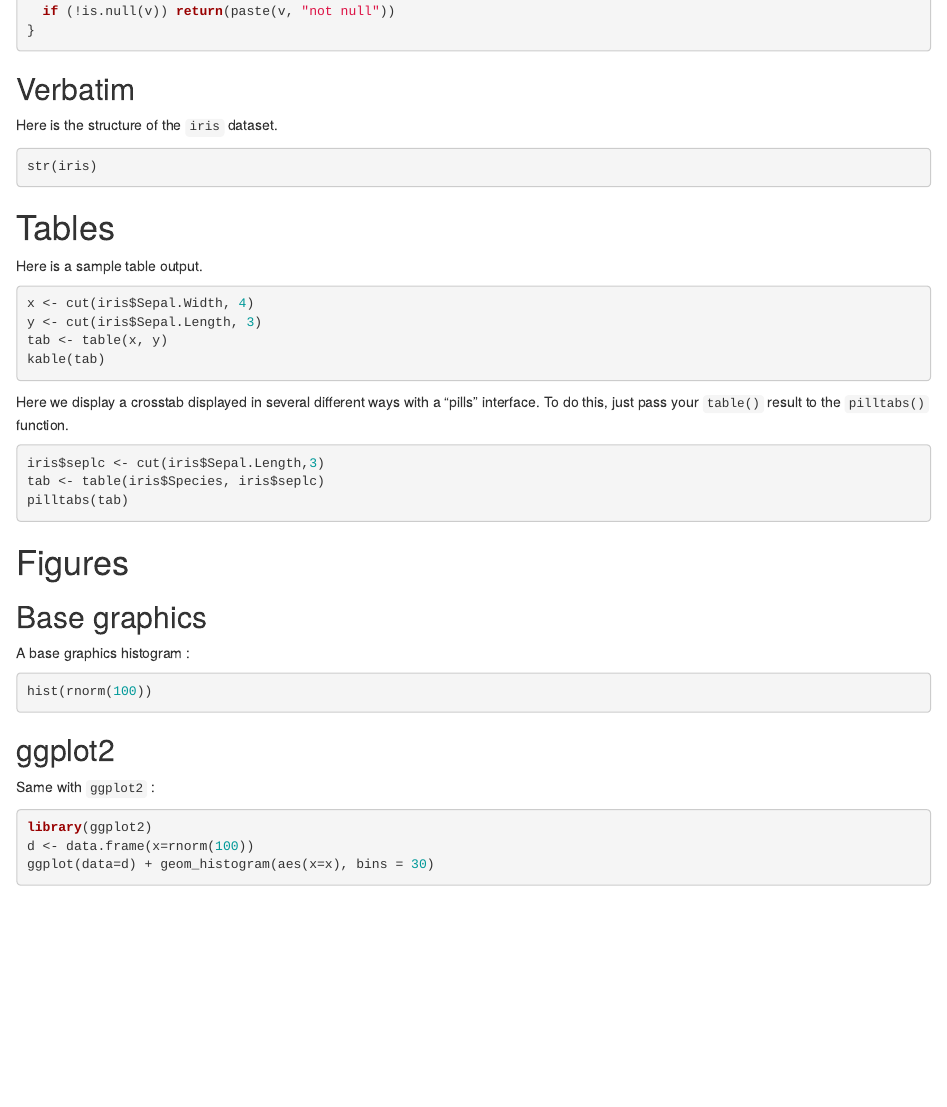
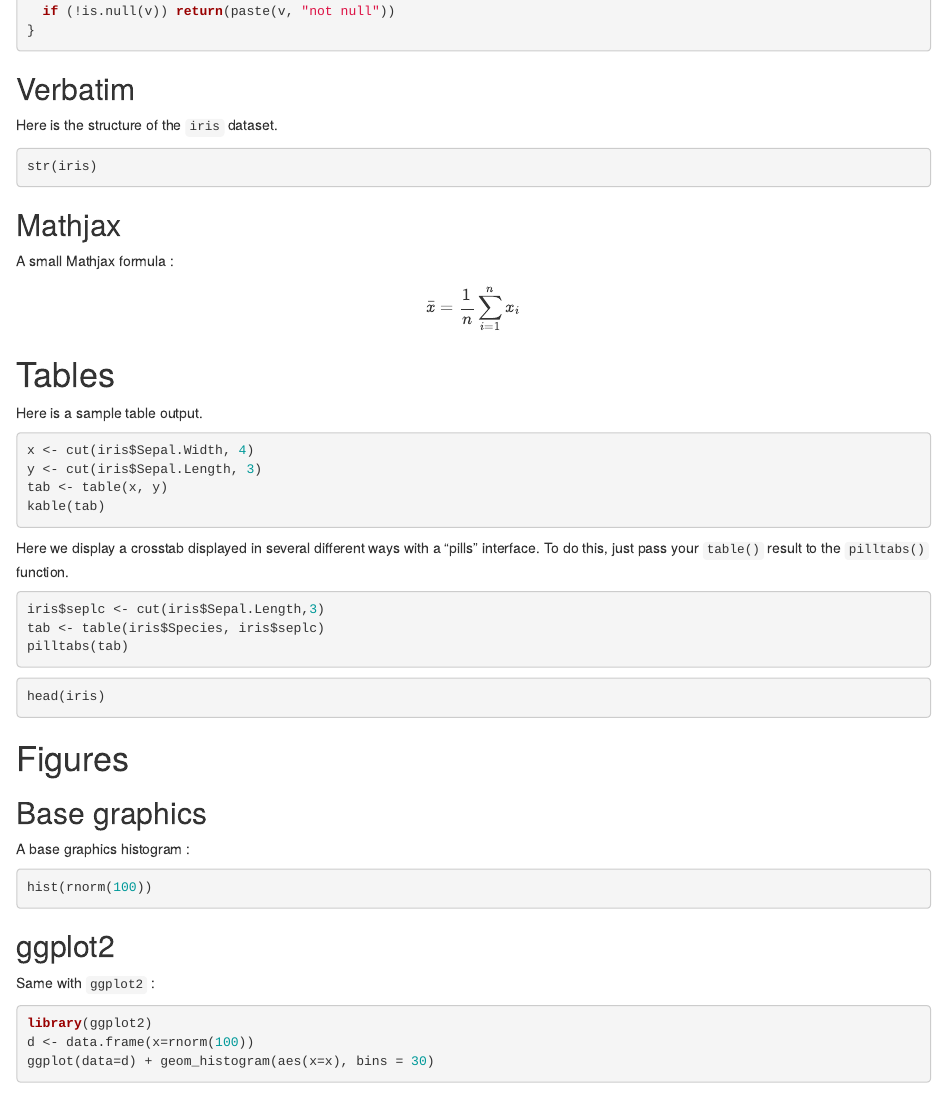
Before and after one commit to juba/rmdformats, an R Markdown document (resources/examples/material/material.Rmd): the page in a window 1100 px wide, from 240 px down. Rendered offline with R 4.5, knitr and Pandoc, with nearby package versions; the code chunks are not run, so their results and figures are left out; drawn as R Markdown's standard HTML page in place of the format the file asks for.

Commit message:
Update example

````diff
--- a/resources/examples/material/material.Rmd
+++ b/resources/examples/material/material.Rmd
@@ -9,6 +9,7 @@ output:
     gallery: true
     fig_width: 4
     fig_height: 4
+    df_print: kable
 ---
 
 
@@ -50,6 +51,12 @@ Here is the structure of the `iris` dataset.
 str(iris)
 ```
 
+## Mathjax
+
+A small Mathjax formula :
+
+$$\bar{x} = \frac{1}{n} \sum_{i=1}^n x_i$$
+
 # Tables
 
 Here is a sample table output.
@@ -74,6 +81,13 @@ tab <- table(iris$Species, iris$seplc)
 pilltabs(tab)
 
 ```
+
+
+
+```{r}
+head(iris)
+```
+
 
 # Figures
 
````
